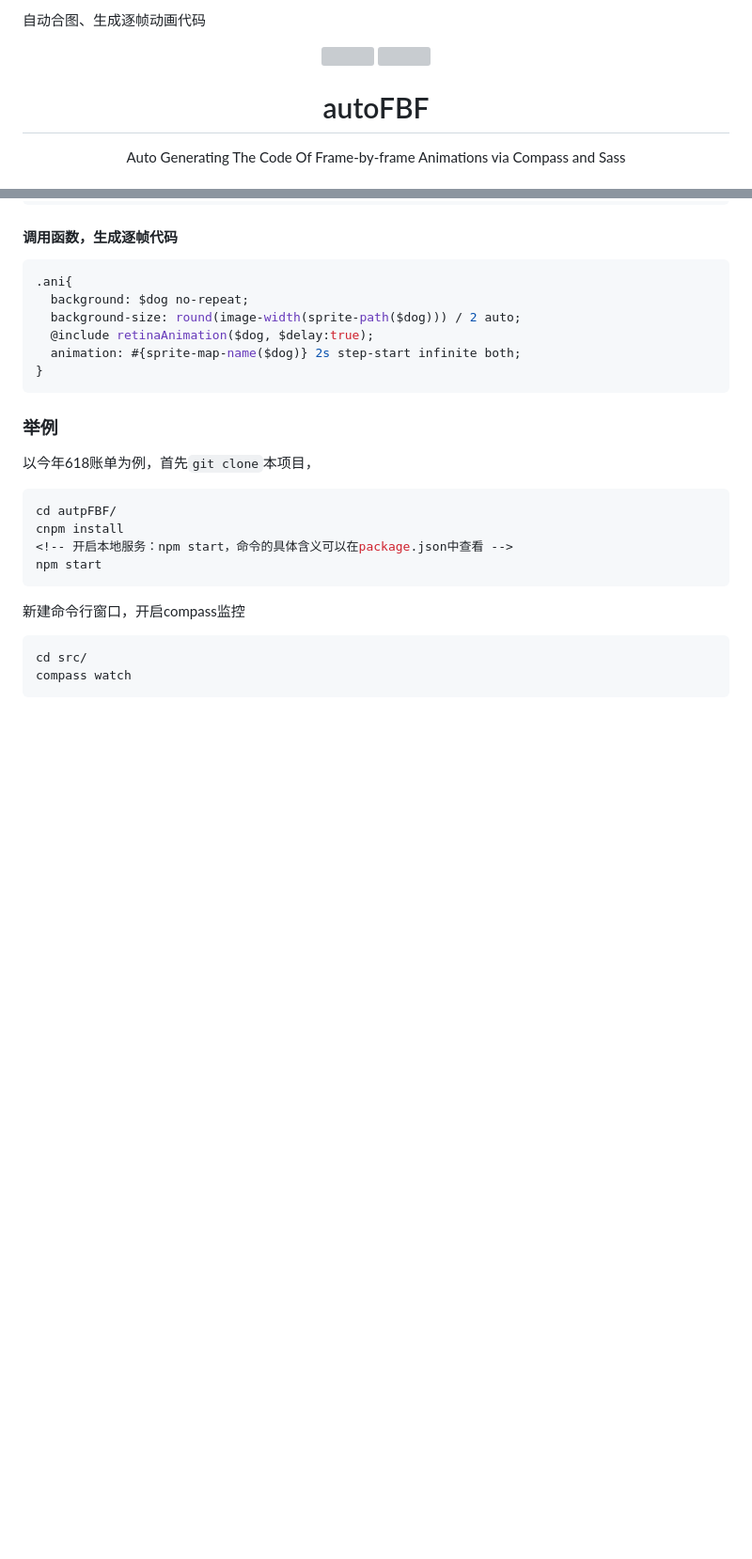
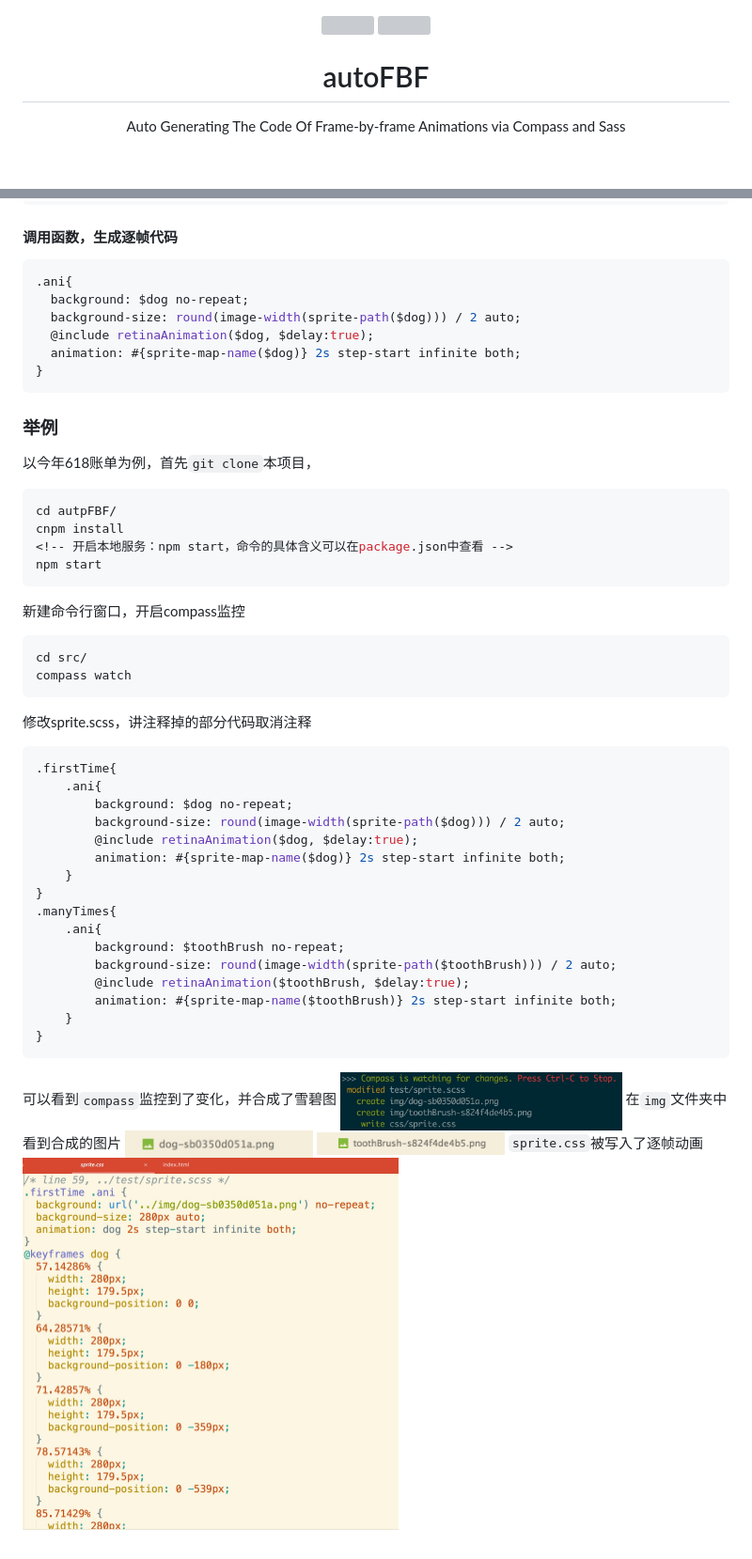
Before and after one commit to kingvid-chan/autoFBF, a Markdown page: README.md, 2 parts joined by grey strips. Shown: that part at 94% size. GitHub-like rendering; pictures changed too: demo-img/compassResult.jpg (added), demo-img/sprite1.jpg (added), demo-img/sprite2.png (added); blank space fills up the shorter version; grey boxes are pictures that could not be loaded.

Commit message:
add demo

````diff
--- a/README.md
+++ b/README.md
@@ -1,4 +1,3 @@
-自动合图、生成逐帧动画代码
 <div align="center">
 	<a href="https://github.com/Compass/compass">
 		<img width="200" height="200"
@@ -97,3 +96,29 @@ npm start
 cd src/
 compass watch
 ```
+修改sprite.scss，讲注释掉的部分代码取消注释
+```css
+.firstTime{
+	.ani{
+		background: $dog no-repeat;
+		background-size: round(image-width(sprite-path($dog))) / 2 auto;
+		@include retinaAnimation($dog, $delay:true);
+		animation: #{sprite-map-name($dog)} 2s step-start infinite both;
+	}
+}
+.manyTimes{
+	.ani{
+		background: $toothBrush no-repeat;
+		background-size: round(image-width(sprite-path($toothBrush))) / 2 auto;
+		@include retinaAnimation($toothBrush, $delay:true);
+		animation: #{sprite-map-name($toothBrush)} 2s step-start infinite both;
+	}
+}
+```
+可以看到`compass`监控到了变化，并合成了雪碧图
+<img src="./demo-img/compassResult.jpg" width="300">
+在`img`文件夹中看到合成的图片
+<img src="./demo-img/sprite1.jpg" width="200">
+<img src="./demo-img/sprite2.png" width="200">
+`sprite.css`被写入了逐帧动画
+<img src="./demo-img/spriteResult.jpg" width="400">
````
